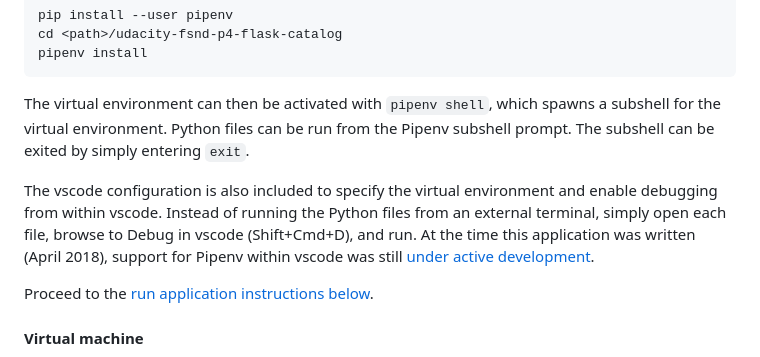
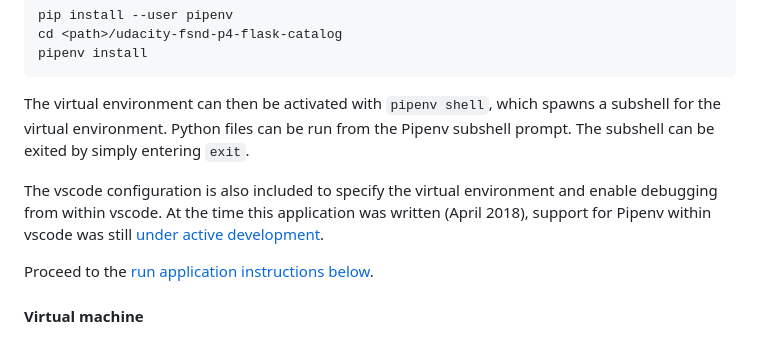
Before and after one commit to br3ndonland/udacity-fsnd-flask-catalog, a Markdown page: README.md, the part around the change printed below. Rendered like a GitHub page.

```diff
--- a/README.md
+++ b/README.md
@@ -124,7 +128,7 @@ pipenv install
 
 The virtual environment can then be activated with `pipenv shell`, which spawns a subshell for the virtual environment. Python files can be run from the Pipenv subshell prompt. The subshell can be exited by simply entering `exit`.
 
-The vscode configuration is also included to specify the virtual environment and enable debugging from within vscode. Instead of running the Python files from an external terminal, simply open each file, browse to Debug in vscode (Shift+Cmd+D), and run. At the time this application was written (April 2018), support for Pipenv within vscode was still [under active development](https://github.com/Microsoft/vscode-python/issues/1238).
+The vscode configuration is also included to specify the virtual environment and enable debugging from within vscode. At the time this application was written (April 2018), support for Pipenv within vscode was still [under active development](https://github.com/Microsoft/vscode-python/issues/1238).
 
 Proceed to the [run application instructions below](#run-application).
 
```
Also changed, not shown: other parts of README.md (+5 -1 lines), static/img/flask-catalog-login.png (added), 1 other file.
